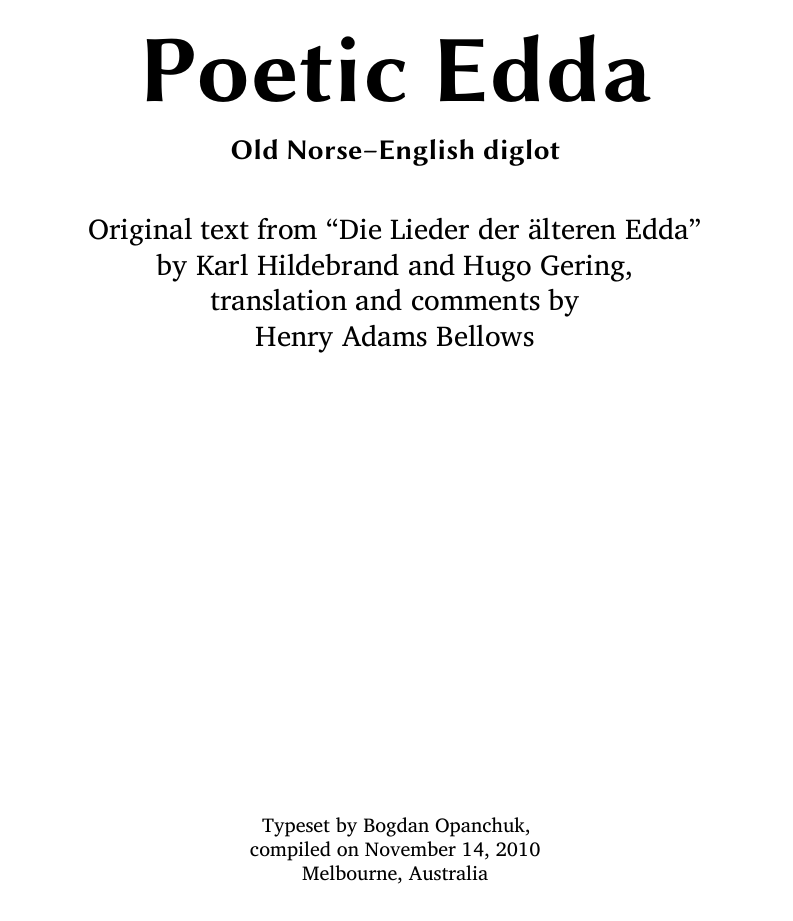
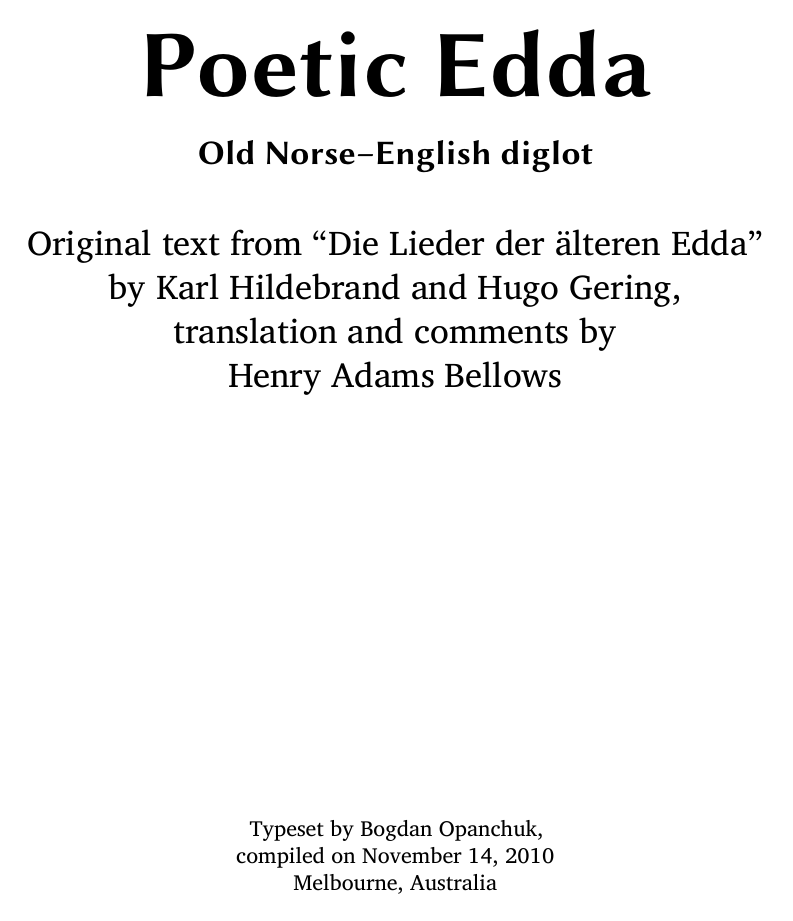
Before and after one commit to fjarri/poetic_edda, a LaTeX book (edda.tex): page 1 of 4. Compiled offline with XeLaTeX; a missing font is replaced by an installed copy or a similar font.

Commit message:
edda: increased main font size

```diff
--- a/edda.tex
+++ b/edda.tex
@@ -76,7 +76,7 @@
 	\else
 		\usepackage[a4paper, twoside=true]{geometry}
 	\fi
-	\KOMAoptions{headings=big, fontsize=11pt}
+	\KOMAoptions{headings=big, fontsize=12pt}
 	\KOMAoptions{headinclude=true, DIV=15}
 	\newcommand{\tocnumwidth}{5em}
 	\newcommand{\tocspacing}{1.0} % ToC almost fits 2 pages, we need to help it a bit
```
